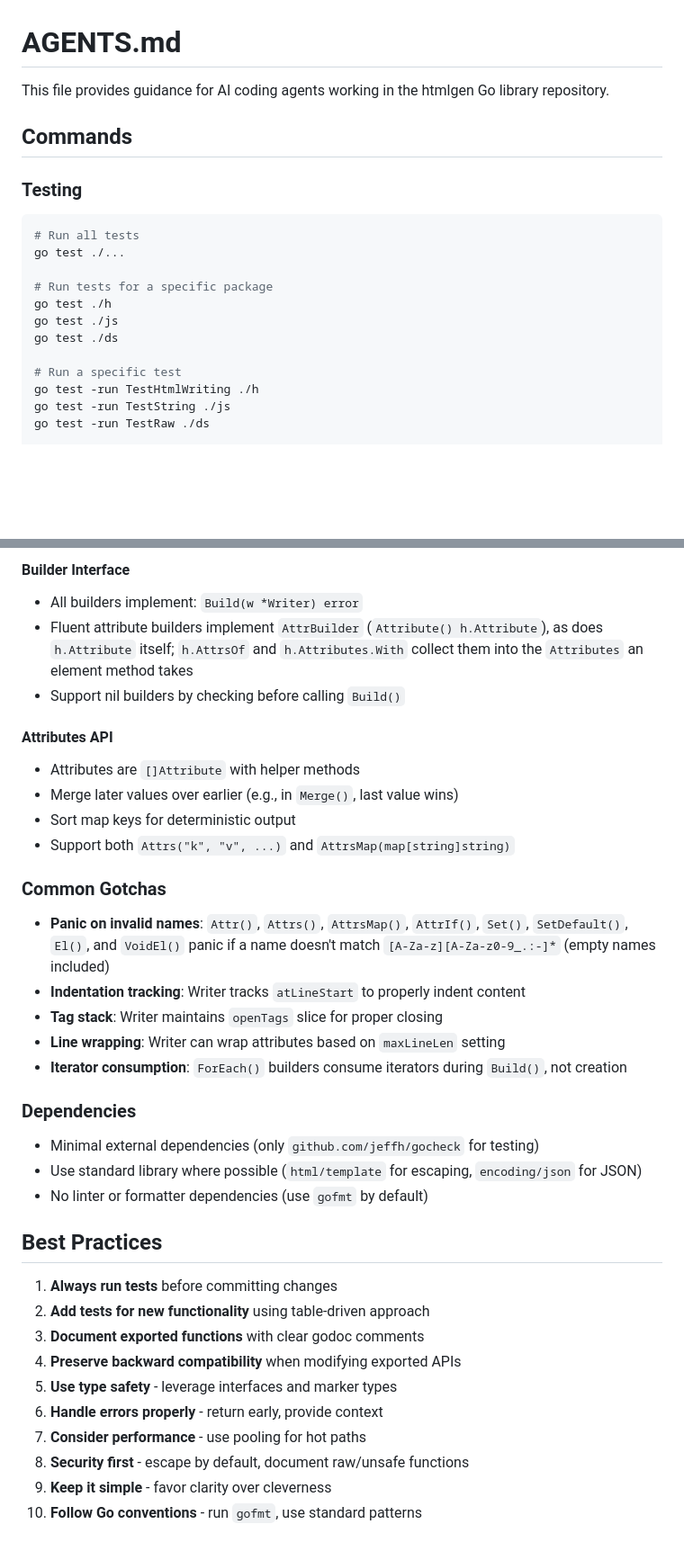
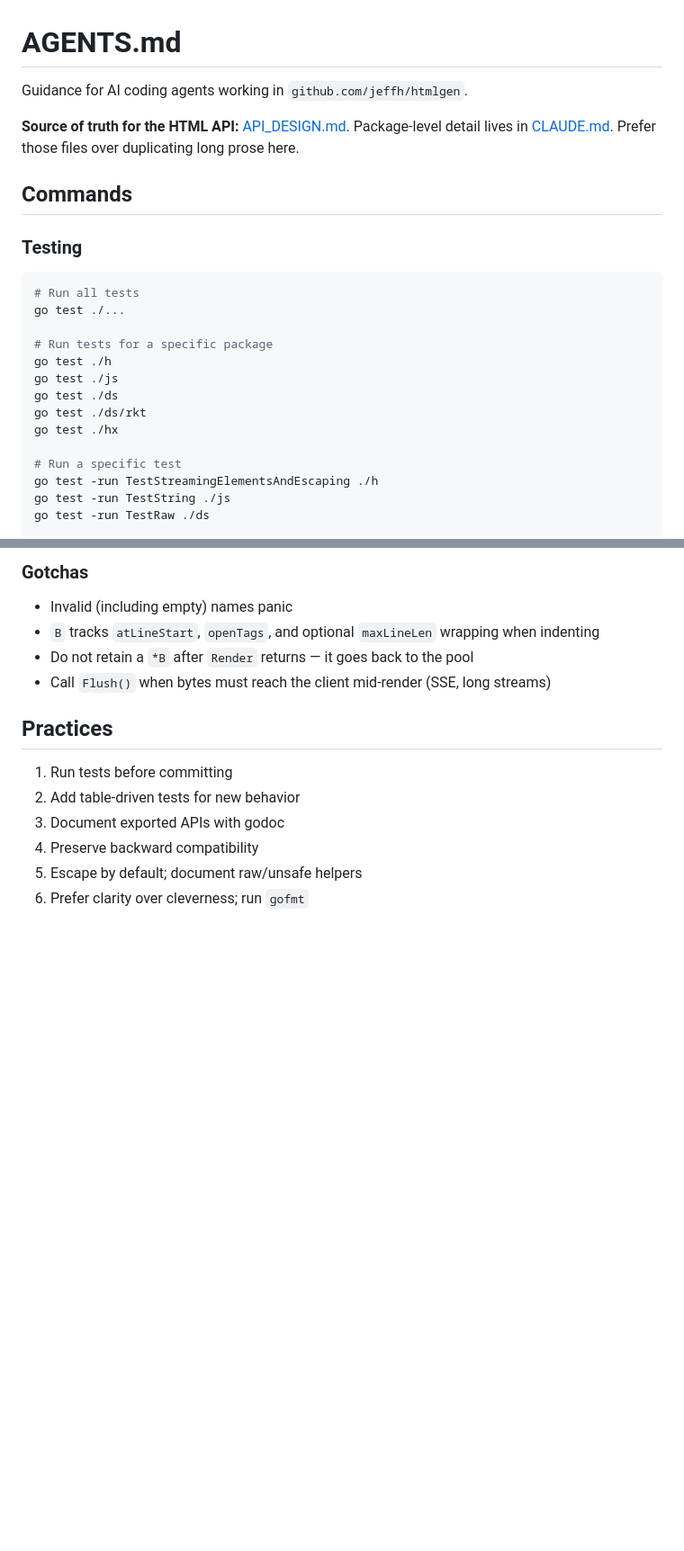
Before and after one commit to jeffh/htmlgen, a Markdown page: AGENTS.md, 2 parts joined by grey strips. Shown at 90% size. GitHub-like rendering; blank space fills up the shorter version.

```diff
--- a/AGENTS.md
+++ b/AGENTS.md
@@ -1,6 +1,10 @@
 # AGENTS.md
 
-This file provides guidance for AI coding agents working in the htmlgen Go library repository.
+Guidance for AI coding agents working in `github.com/jeffh/htmlgen`.
+
+**Source of truth for the HTML API:** [API_DESIGN.md](API_DESIGN.md).
+Package-level detail lives in [CLAUDE.md](CLAUDE.md). Prefer those files over
+duplicating long prose here.
 
 ## Commands
 
@@ -13,9 +17,11 @@ go test ./...
 go test ./h
 go test ./js
 go test ./ds
+go test ./ds/rkt
+go test ./hx
 
 # Run a specific test
-go test -run TestHtmlWriting ./h
+go test -run TestStreamingElementsAndEscaping ./h
 go test -run TestString ./js
 go test -run TestRaw ./ds
 
@@ -176,36 +165,16 @@ This is a Go library (`github.com/jeffh/htmlgen`) with three main packages:
 
-#### Builder Interface
-- All builders implement: `Build(w *Writer) error`
-- Fluent attribute builders implement `AttrBuilder` (`Attribute() h.Attribute`), as does `h.Attribute` itself; `h.AttrsOf` and `h.Attributes.With` collect them into the `Attributes` an element method takes
-- Support nil builders by checking before calling `Build()`
+### Gotchas
+- Invalid (including empty) names panic
+- `B` tracks `atLineStart`, `openTags`, and optional `maxLineLen` wrapping
+  when indenting
+- Do not retain a `*B` after `Render` returns — it goes back to the pool
+- Call `Flush()` when bytes must reach the client mid-render (SSE, long streams)
 
-#### Attributes API
-- Attributes are `[]Attribute` with helper methods
-- Merge later values over earlier (e.g., in `Merge()`, last value wins)
-- Sort map keys for deterministic output
-- Support both `Attrs("k", "v", ...)` and `AttrsMap(map[string]string)`
+## Practices
 
-### Common Gotchas
-- **Panic on invalid names**: `Attr()`, `Attrs()`, `AttrsMap()`, `AttrIf()`, `Set()`, `SetDefault()`, `El()`, and `VoidEl()` panic if a name doesn't match `[A-Za-z][A-Za-z0-9_.:-]*` (empty names included)
-- **Indentation tracking**: Writer tracks `atLineStart` to properly indent content
-- **Tag stack**: Writer maintains `openTags` slice for proper closing
-- **Line wrapping**: Writer can wrap attributes based on `maxLineLen` setting
-- **Iterator consumption**: `ForEach()` builders consume iterators during `Build()`, not creation
-
-### Dependencies
-- Minimal external dependencies (only `github.com/jeffh/gocheck` for testing)
-- Use standard library where possible (`html/template` for escaping, `encoding/json` for JSON)
-- No linter or formatter dependencies (use `gofmt` by default)
-
-## Best Practices
-
-1. **Always run tests** before committing changes
-2. **Add tests for new functionality** using table-driven approach
-3. **Document exported functions** with clear godoc comments
-4. **Preserve backward compatibility** when modifying exported APIs
-5. **Use type safety** - leverage interfaces and marker types
-6. **Handle errors properly** - return early, provide context
-7. **Consider performance** - use pooling for hot paths
-8. **Security first** - escape by default, document raw/unsafe functions
-9. **Keep it simple** - favor clarity over cleverness
-10. **Follow Go conventions** - run `gofmt`, use standard patterns
+1. Run tests before committing
+2. Add table-driven tests for new behavior
+3. Document exported APIs with godoc
+4. Preserve backward compatibility
+5. Escape by default; document raw/unsafe helpers
+6. Prefer clarity over cleverness; run `gofmt`
```
Also changed, not shown: other parts of AGENTS.md (+94 -111 lines).
